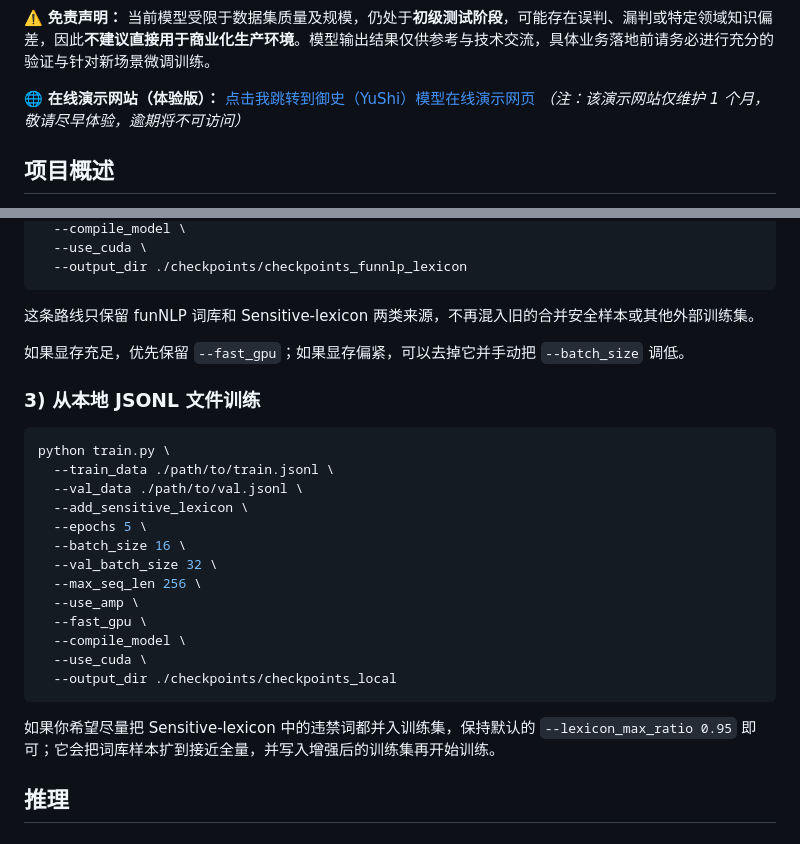
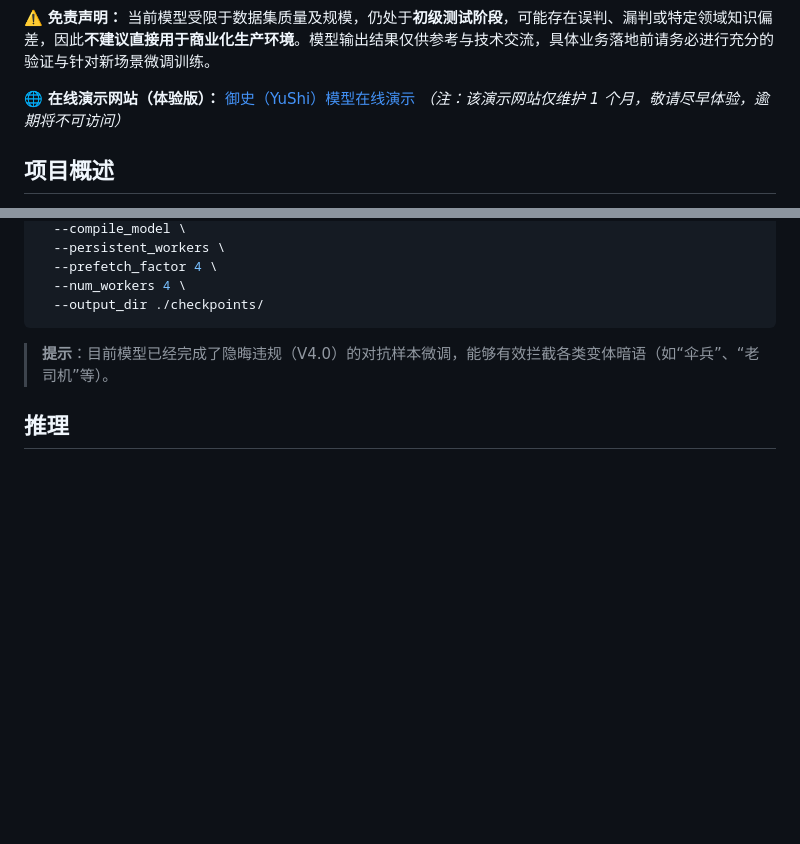
Before and after one commit to GreenhandTan/YuShi_model, a Markdown page: README.md, 2 parts joined by grey strips. Rendered like a GitHub page; blank space fills up the shorter version.

````diff
--- a/README.md
+++ b/README.md
@@ -15,7 +15,7 @@
 ⚠️ **免责声明：**
 当前模型受限于数据集质量及规模，仍处于**初级测试阶段**，可能存在误判、漏判或特定领域知识偏差，因此**不建议直接用于商业化生产环境**。模型输出结果仅供参考与技术交流，具体业务落地前请务必进行充分的验证与针对新场景微调训练。
 
-🌐 **在线演示网站（体验版）：** [点击我跳转到御史（YuShi）模型在线演示网页](http://142.91.101.47:55555)
+🌐 **在线演示网站（体验版）：** [御史（YuShi）模型在线演示](http://142.91.101.47:55555)
 *（注：该演示网站仅维护 1 个月，敬请尽早体验，逾期将不可访问）*
 
 ## 项目概述
@@ -201,31 +123,11 @@ python train.py \
   --compile_model \
-  --use_cuda \
-  --output_dir ./checkpoints/checkpoints_funnlp_lexicon
+  --persistent_workers \
+  --prefetch_factor 4 \
+  --num_workers 4 \
+  --output_dir ./checkpoints/
 ```
 
-这条路线只保留 funNLP 词库和 Sensitive-lexicon 两类来源，不再混入旧的合并安全样本或其他外部训练集。
-
-如果显存充足，优先保留 `--fast_gpu`；如果显存偏紧，可以去掉它并手动把 `--batch_size` 调低。
-
-### 3) 从本地 JSONL 文件训练
-
-```bash
-python train.py \
-  --train_data ./path/to/train.jsonl \
-  --val_data ./path/to/val.jsonl \
-  --add_sensitive_lexicon \
-  --epochs 5 \
-  --batch_size 16 \
-  --val_batch_size 32 \
-  --max_seq_len 256 \
-  --use_amp \
-  --fast_gpu \
-  --compile_model \
-  --use_cuda \
-  --output_dir ./checkpoints/checkpoints_local
-```
-
-如果你希望尽量把 Sensitive-lexicon 中的违禁词都并入训练集，保持默认的 `--lexicon_max_ratio 0.95` 即可；它会把词库样本扩到接近全量，并写入增强后的训练集再开始训练。
+> **提示**：目前模型已经完成了隐晦违规（V4.0）的对抗样本微调，能够有效拦截各类变体暗语（如“伞兵”、“老司机”等）。
 
 ## 推理
 
````
Also changed, not shown: other parts of README.md (+9 -87 lines).
